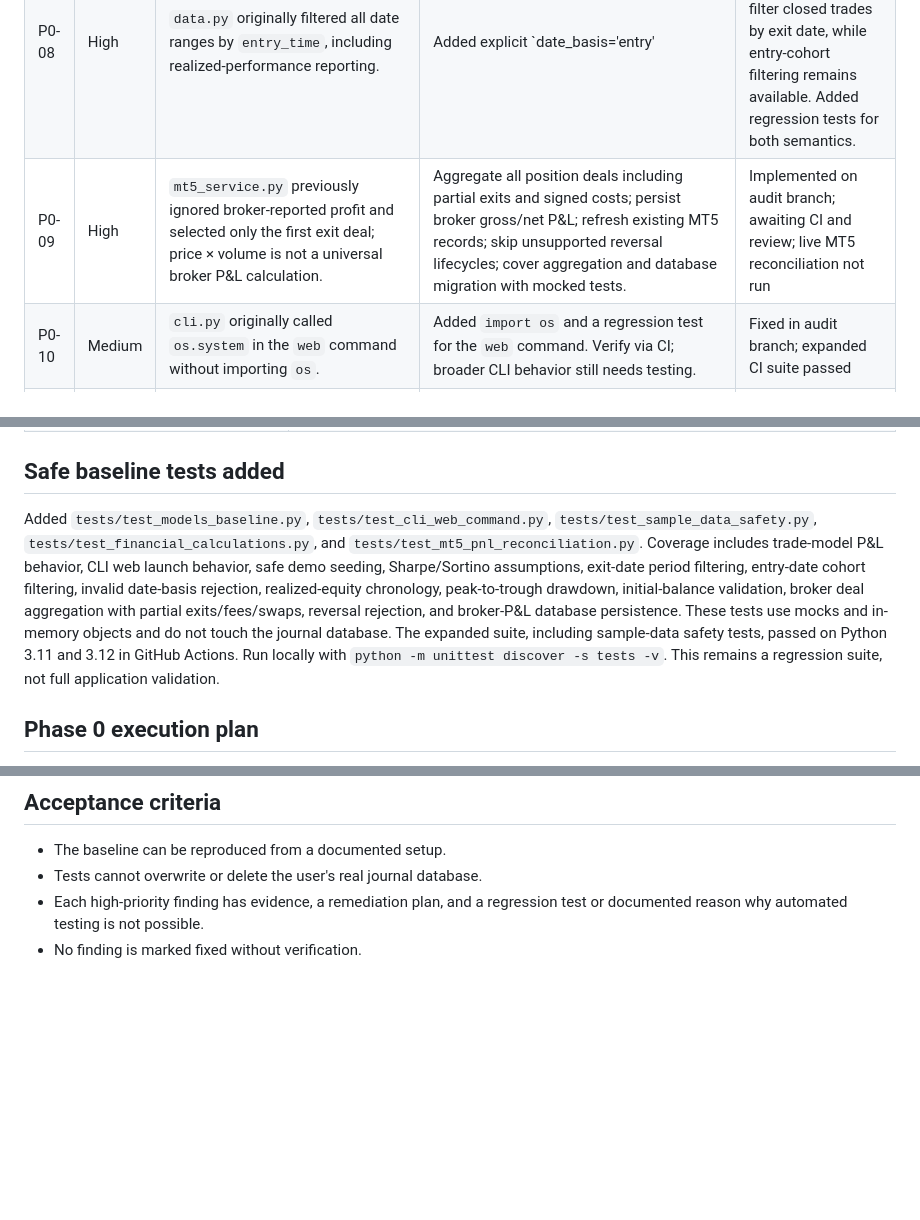
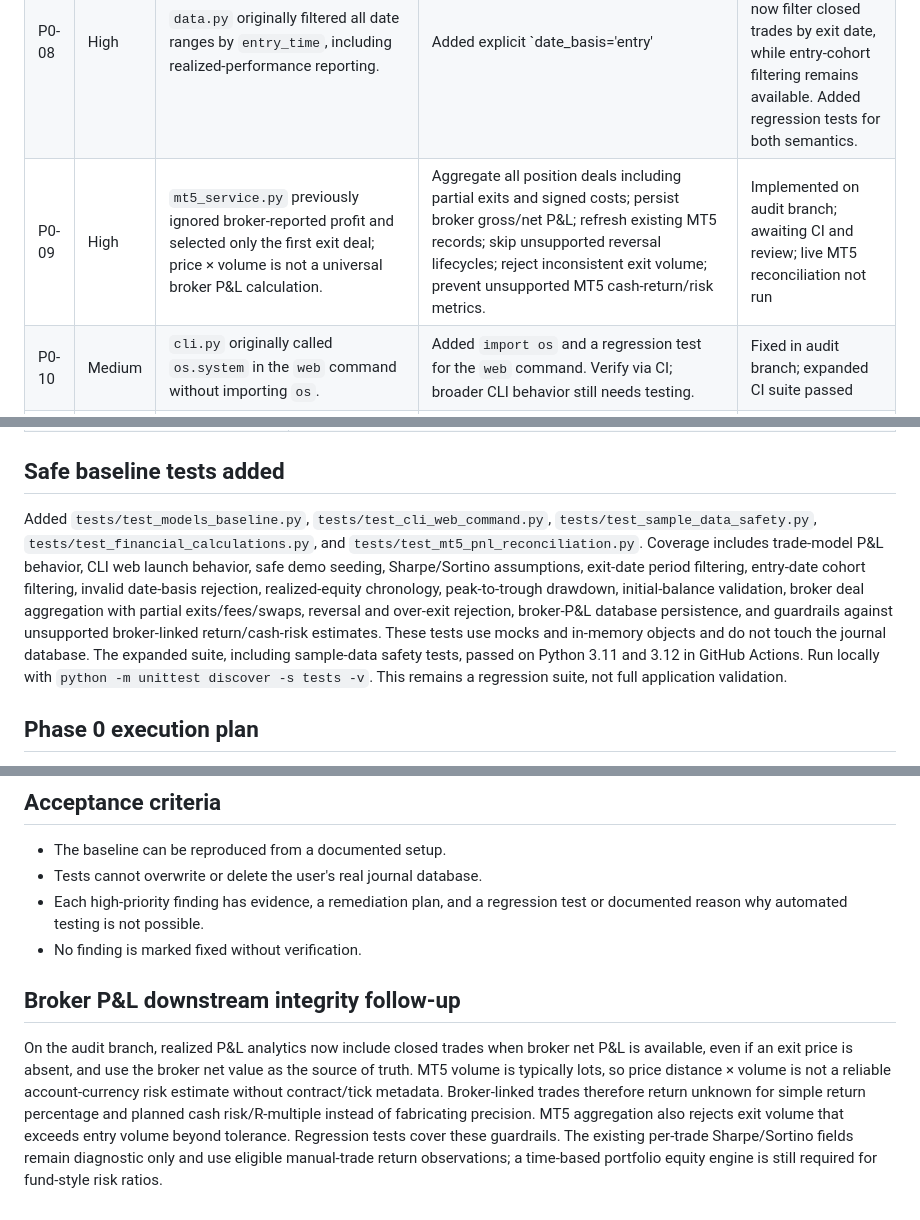
Before and after one commit to Morris99-ctrl/Trading-Journal-Pro, a Markdown page: docs/PHASE_0_BASELINE.md, 3 parts joined by grey strips. GitHub-like rendering; blank space fills up the shorter version.

Commit message:
Record downstream broker P&L integrity guardrails

```diff
--- a/docs/PHASE_0_BASELINE.md
+++ b/docs/PHASE_0_BASELINE.md
@@ -32,7 +32,7 @@ Root modules/files include `main.py`, `web_app.py`, `ui.py`, `cli.py`, `models.p
 | P0-06 | High | `data.py` backup path uses `shutil.copy2` for the database (around line 126). | Verify database connection/transaction behavior; use SQLite's online backup API and test restore integrity. | Open |
 | P0-07 | High | `calculators.py` computed Sharpe/Sortino from position-level trade returns and annualized Sharpe using a fixed assumption of 252 trades per year. | Removed the unsupported 252-trades/year annualization. Ratios are now explicitly unannualized per-observation diagnostics; README warns these are not portfolio-period ratios. Added ratio regression tests. | Fixed on audit branch; portfolio-level daily metrics still future work |
 | P0-08 | High | `data.py` originally filtered all date ranges by `entry_time`, including realized-performance reporting. | Added explicit `date_basis='entry'|'exit'`; performance summaries and period analysis now filter closed trades by exit date, while entry-cohort filtering remains available. Added regression tests for both semantics. | Fixed on audit branch; not merged |
-| P0-09 | High | `mt5_service.py` previously ignored broker-reported profit and selected only the first exit deal; price × volume is not a universal broker P&L calculation. | Aggregate all position deals including partial exits and signed costs; persist broker gross/net P&L; refresh existing MT5 records; skip unsupported reversal lifecycles; cover aggregation and database migration with mocked tests. | Implemented on audit branch; awaiting CI and review; live MT5 reconciliation not run |
+| P0-09 | High | `mt5_service.py` previously ignored broker-reported profit and selected only the first exit deal; price × volume is not a universal broker P&L calculation. | Aggregate all position deals including partial exits and signed costs; persist broker gross/net P&L; refresh existing MT5 records; skip unsupported reversal lifecycles; reject inconsistent exit volume; prevent unsupported MT5 cash-return/risk metrics. | Implemented on audit branch; awaiting CI and review; live MT5 reconciliation not run |
 | P0-10 | Medium | `cli.py` originally called `os.system` in the `web` command without importing `os`. | Added `import os` and a regression test for the `web` command. Verify via CI; broader CLI behavior still needs testing. | Fixed in audit branch; expanded CI suite passed |
 | P0-11 | Medium | API handlers in `web_app.py` return exception strings to clients in several error paths. | Return stable generic errors to clients and log details server-side without leaking secrets or internal state. | Open |
 | P0-12 | Medium | `test_suite.py` originally removed and overwrote fixed relative paths such as `test_trading.db`, `test_import.db`, and `test_export.csv`. | The suite now stores its database and CSV files inside `tempfile.TemporaryDirectory()`, and a `unittest` wrapper runs it in CI. Regression suite passes on Python 3.11 and 3.12. | Fixed on audit branch; not merged |
@@ -55,7 +55,7 @@ Root modules/files include `main.py`, `web_app.py`, `ui.py`, `cli.py`, `models.p
 
 ## Safe baseline tests added
 
-Added `tests/test_models_baseline.py`, `tests/test_cli_web_command.py`, `tests/test_sample_data_safety.py`, `tests/test_financial_calculations.py`, and `tests/test_mt5_pnl_reconciliation.py`. Coverage includes trade-model P&L behavior, CLI web launch behavior, safe demo seeding, Sharpe/Sortino assumptions, exit-date period filtering, entry-date cohort filtering, invalid date-basis rejection, realized-equity chronology, peak-to-trough drawdown, initial-balance validation, broker deal aggregation with partial exits/fees/swaps, reversal rejection, and broker-P&L database persistence. These tests use mocks and in-memory objects and do not touch the journal database. The expanded suite, including sample-data safety tests, passed on Python 3.11 and 3.12 in GitHub Actions. Run locally with `python -m unittest discover -s tests -v`. This remains a regression suite, not full application validation.
+Added `tests/test_models_baseline.py`, `tests/test_cli_web_command.py`, `tests/test_sample_data_safety.py`, `tests/test_financial_calculations.py`, and `tests/test_mt5_pnl_reconciliation.py`. Coverage includes trade-model P&L behavior, CLI web launch behavior, safe demo seeding, Sharpe/Sortino assumptions, exit-date period filtering, entry-date cohort filtering, invalid date-basis rejection, realized-equity chronology, peak-to-trough drawdown, initial-balance validation, broker deal aggregation with partial exits/fees/swaps, reversal and over-exit rejection, broker-P&L database persistence, and guardrails against unsupported broker-linked return/cash-risk estimates. These tests use mocks and in-memory objects and do not touch the journal database. The expanded suite, including sample-data safety tests, passed on Python 3.11 and 3.12 in GitHub Actions. Run locally with `python -m unittest discover -s tests -v`. This remains a regression suite, not full application validation.
 
 ## Phase 0 execution plan
 
@@ -72,3 +72,8 @@ Added `tests/test_models_baseline.py`, `tests/test_cli_web_command.py`, `tests/t
 - Tests cannot overwrite or delete the user's real journal database.
 - Each high-priority finding has evidence, a remediation plan, and a regression test or documented reason why automated testing is not possible.
 - No finding is marked fixed without verification.
+
+
+## Broker P&L downstream integrity follow-up
+
+On the audit branch, realized P&L analytics now include closed trades when broker net P&L is available, even if an exit price is absent, and use the broker net value as the source of truth. MT5 volume is typically lots, so price distance × volume is not a reliable account-currency risk estimate without contract/tick metadata. Broker-linked trades therefore return unknown for simple return percentage and planned cash risk/R-multiple instead of fabricating precision. MT5 aggregation also rejects exit volume that exceeds entry volume beyond tolerance. Regression tests cover these guardrails. The existing per-trade Sharpe/Sortino fields remain diagnostic only and use eligible manual-trade return observations; a time-based portfolio equity engine is still required for fund-style risk ratios.
```
